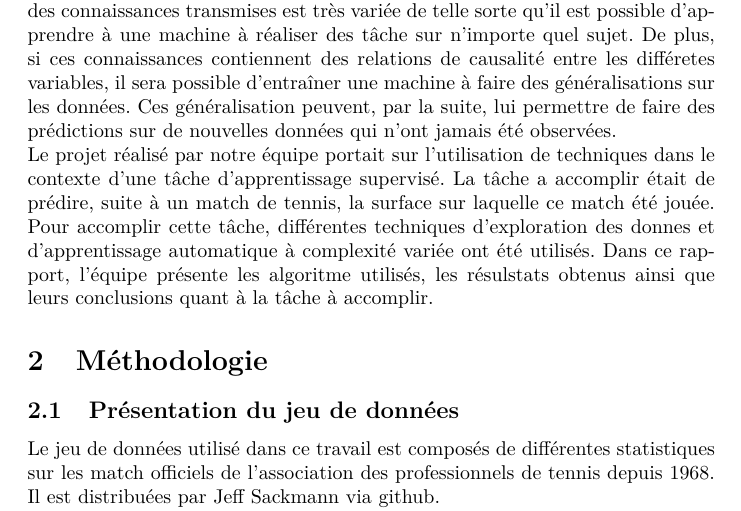
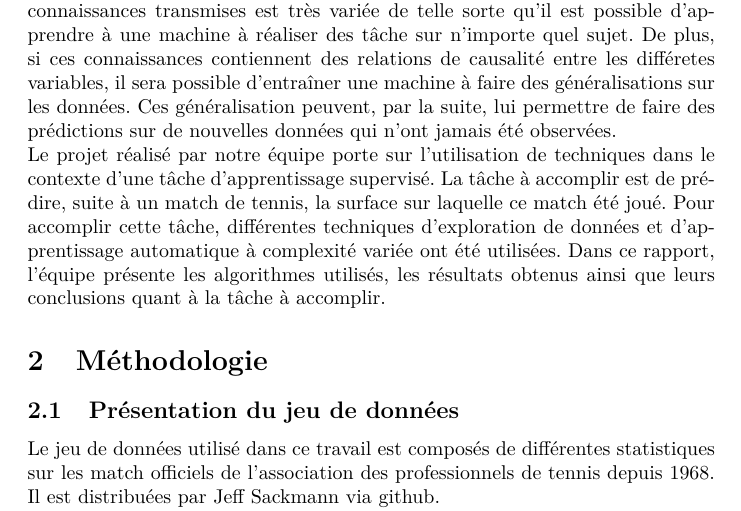
Before and after one commit to jtbai/stt-7330-projet-2, a LaTeX document (rapport/stt-projet2.tex, which reads rapport/introduction.tex): part of page 3 of 6, cut so that both start at the same text. Compiled offline with pdfLaTeX.

Commit message:
Typos in intro

```diff
--- a/rapport/introduction.tex
+++ b/rapport/introduction.tex
@@ -1,5 +1,5 @@
 \section{Introduction}
 
-L'apprentissage statistique est une discipline des l'intelligence artificielle permettant de transmettre des connaissances à une machine apprenante. La nature des connaissances transmises est très variée de telle sorte qu'il est possible d'apprendre à une machine à réaliser des tâche sur n'importe quel sujet. De plus, si ces connaissances contiennent des relations de causalité entre les différetes variables, il sera possible d'entraîner une machine à faire des généralisations sur les données. Ces généralisation peuvent, par la suite, lui permettre de faire des prédictions sur de nouvelles données qui n'ont jamais été observées.
+L'apprentissage statistique est une discipline de l'intelligence artificielle permettant de transmettre des connaissances à une machine apprenante. La nature des connaissances transmises est très variée de telle sorte qu'il est possible d'apprendre à une machine à réaliser des tâche sur n'importe quel sujet. De plus, si ces connaissances contiennent des relations de causalité entre les différetes variables, il sera possible d'entraîner une machine à faire des généralisations sur les données. Ces généralisation peuvent, par la suite, lui permettre de faire des prédictions sur de nouvelles données qui n'ont jamais été observées.
 
-Le projet réalisé par notre équipe portait sur l'utilisation de techniques dans le contexte d'une tâche d'apprentissage supervisé. La tâche a accomplir était de prédire, suite à un match de tennis, la surface sur laquelle ce match été jouée.  Pour accomplir cette tâche, différentes techniques d'exploration des donnes et d'apprentissage automatique à complexité variée ont été utilisés.  Dans ce rapport, l'équipe présente les algoritme utilisés, les résulstats obtenus ainsi que leurs conclusions quant à la tâche à accomplir.
+Le projet réalisé par notre équipe porte sur l'utilisation de techniques dans le contexte d'une tâche d'apprentissage supervisé. La tâche à accomplir est de prédire, suite à un match de tennis, la surface sur laquelle ce match été joué.  Pour accomplir cette tâche, différentes techniques d'exploration de données et d'apprentissage automatique à complexité variée ont été utilisées.  Dans ce rapport, l'équipe présente les algorithmes utilisés, les résultats obtenus ainsi que leurs conclusions quant à la tâche à accomplir.
```
